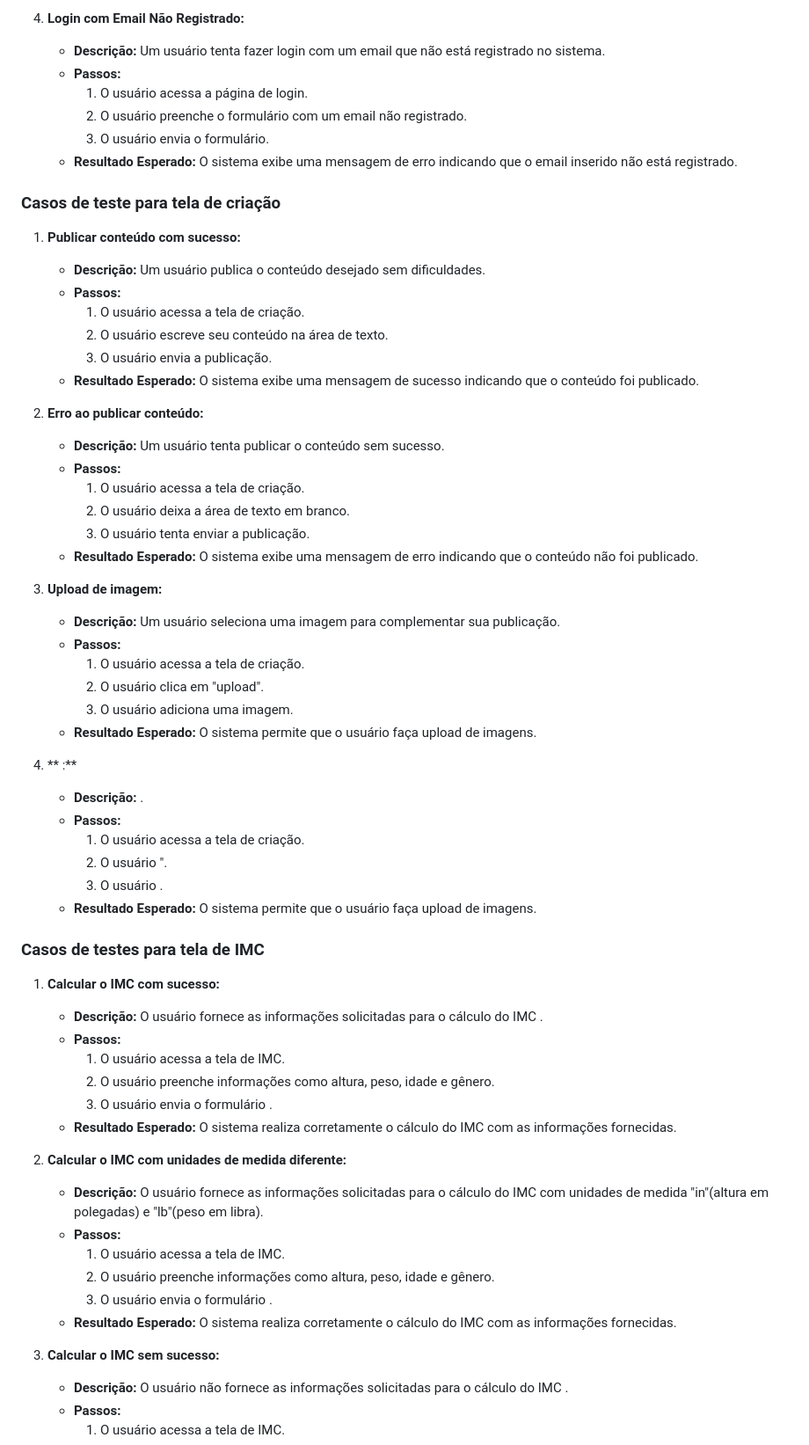
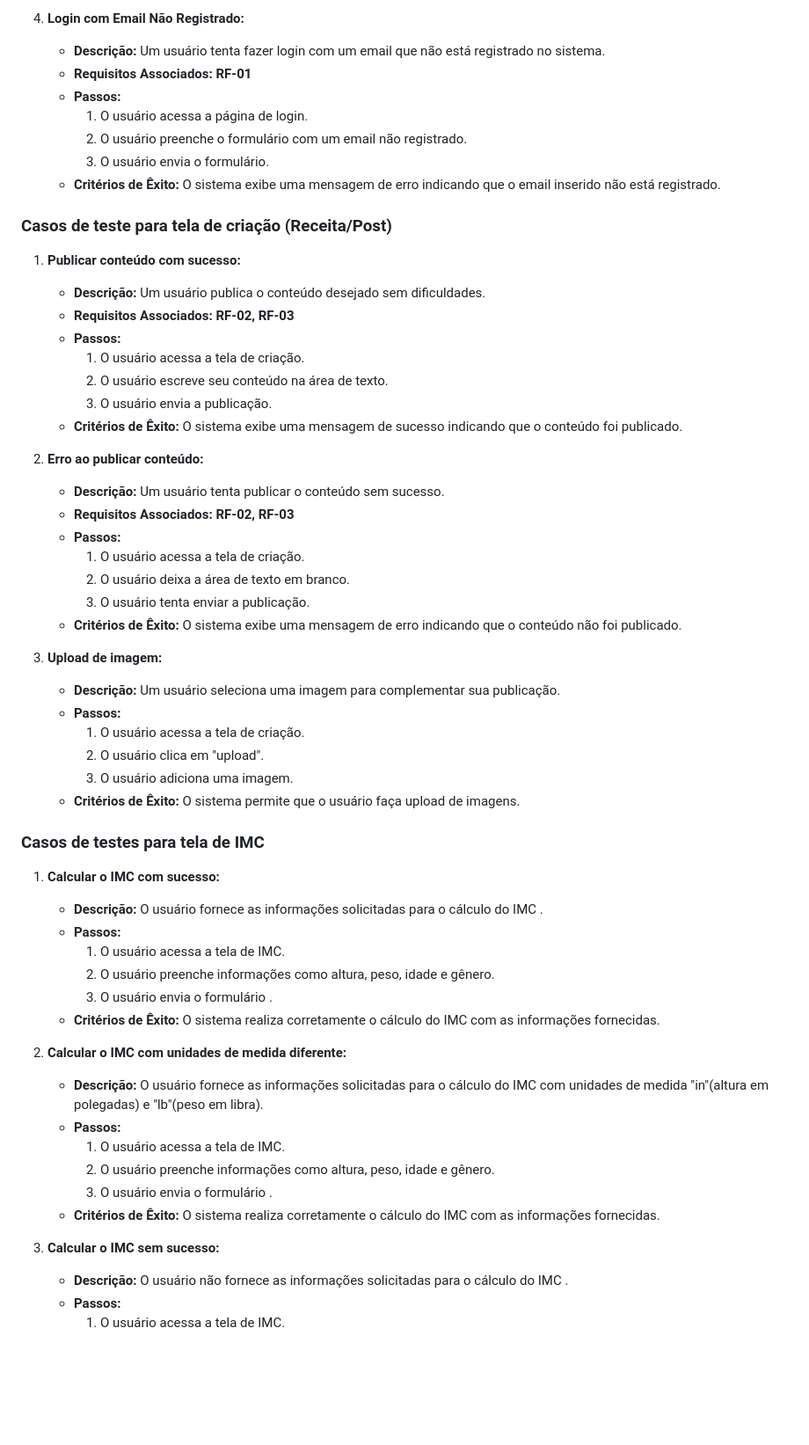
Before and after one commit to ICEI-PUC-Minas-PMV-ADS/pmv-ads-2024-1-e3-proj-mov-t6-pmv-ads-2024-1-e3-proj-fitfocus, a Markdown page: docs/08-Plano de Testes de Software.md, the part around one of its changes. Shown at 88% size. GitHub-like rendering; blank space fills up the shorter version.

```diff
--- a/docs/08-Plano de Testes de Software.md
+++ b/docs/08-Plano de Testes de Software.md
@@ -64,30 +72,33 @@
 
 4. **Login com Email Não Registrado:**
    - **Descrição:** Um usuário tenta fazer login com um email que não está registrado no sistema.
+   - **Requisitos Associados: RF-01**
    - **Passos:**
      1. O usuário acessa a página de login.
      2. O usuário preenche o formulário com um email não registrado.
      3. O usuário envia o formulário.
-   - **Resultado Esperado:** O sistema exibe uma mensagem de erro indicando que o email inserido não está registrado.
+   - **Critérios de Êxito:** O sistema exibe uma mensagem de erro indicando que o email inserido não está registrado.
 
-### Casos de teste para tela de criação
+### Casos de teste para tela de criação (Receita/Post)
 
 1. **Publicar conteúdo com sucesso:**
    - **Descrição:** Um usuário publica o conteúdo desejado sem dificuldades.
+   - **Requisitos Associados: RF-02, RF-03**
    - **Passos:**
      1. O usuário acessa a tela de criação.
      2. O usuário escreve seu conteúdo na área de texto.
      3. O usuário envia a publicação.
-   - **Resultado Esperado:** O sistema exibe uma mensagem de sucesso indicando que o conteúdo foi publicado.
+   - **Critérios de Êxito:** O sistema exibe uma mensagem de sucesso indicando que o conteúdo foi publicado.
 
 
 2. **Erro ao publicar conteúdo:**
    - **Descrição:** Um usuário tenta publicar o conteúdo sem sucesso.
+   - **Requisitos Associados: RF-02, RF-03**
    - **Passos:**
      1. O usuário acessa a tela de criação.
      2. O usuário deixa a área de texto em branco.
      3. O usuário tenta enviar a publicação.
-   - **Resultado Esperado:** O sistema exibe uma mensagem de erro indicando que o conteúdo não foi publicado.
+   - **Critérios de Êxito:** O sistema exibe uma mensagem de erro indicando que o conteúdo não foi publicado.
 
 3. **Upload de imagem:**
    - **Descrição:** Um usuário seleciona uma imagem para complementar sua publicação.
@@ -95,15 +106,8 @@
      1. O usuário acessa a tela de criação.
      2. O usuário clica em "upload".
      3. O usuário adiciona uma imagem.
-   - **Resultado Esperado:** O sistema permite que o usuário faça upload de imagens.
+   - **Critérios de Êxito:** O sistema permite que o usuário faça upload de imagens.
 
-4. ** :**
-   - **Descrição:** .
-   - **Passos:**
-     1. O usuário acessa a tela de criação.
-     2. O usuário ".
-     3. O usuário .
-   - **Resultado Esperado:** O sistema permite que o usuário faça upload de imagens.
 
 ### Casos de testes para tela de IMC
 
@@ -113,7 +117,7 @@
      1. O usuário acessa a tela de IMC.
      2. O usuário preenche informações como altura, peso, idade e gênero.
      3. O usuário envia o formulário .
-   - **Resultado Esperado:** O sistema realiza corretamente o cálculo do IMC com as informações fornecidas.
+   - **Critérios de Êxito:** O sistema realiza corretamente o cálculo do IMC com as informações fornecidas.
 
 2. **Calcular o IMC com unidades de medida diferente:**
    - **Descrição:** O usuário fornece as informações solicitadas para o cálculo do IMC com unidades de medida "in"(altura em polegadas) e "lb"(peso em libra).
@@ -121,9 +125,9 @@
      1. O usuário acessa a tela de IMC.
      2. O usuário preenche informações como altura, peso, idade e gênero.
      3. O usuário envia o formulário .
-   - **Resultado Esperado:** O sistema realiza corretamente o cálculo do IMC com as informações fornecidas.
+   - **Critérios de Êxito:** O sistema realiza corretamente o cálculo do IMC com as informações fornecidas.
 
-1. **Calcular o IMC sem sucesso:**
+3. **Calcular o IMC sem sucesso:**
    - **Descrição:** O usuário não fornece as informações solicitadas para o cálculo do IMC .
    - **Passos:**
      1. O usuário acessa a tela de IMC.
```
Also changed, not shown: other parts of docs/08-Plano de Testes de Software.md (+46 -20 lines).
